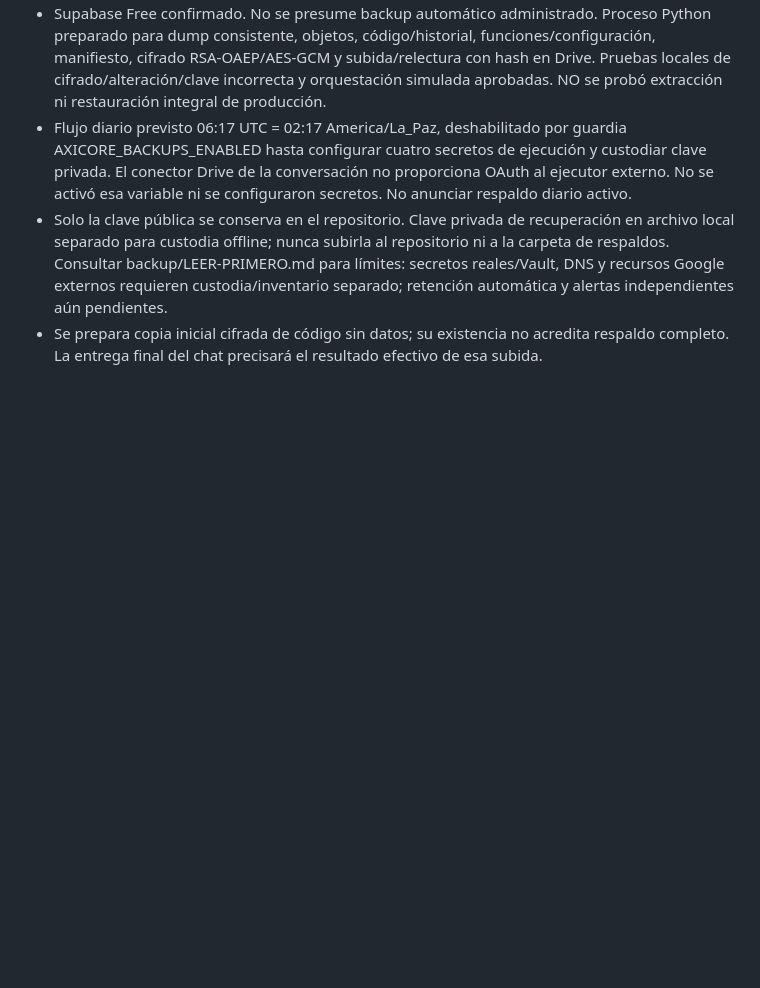
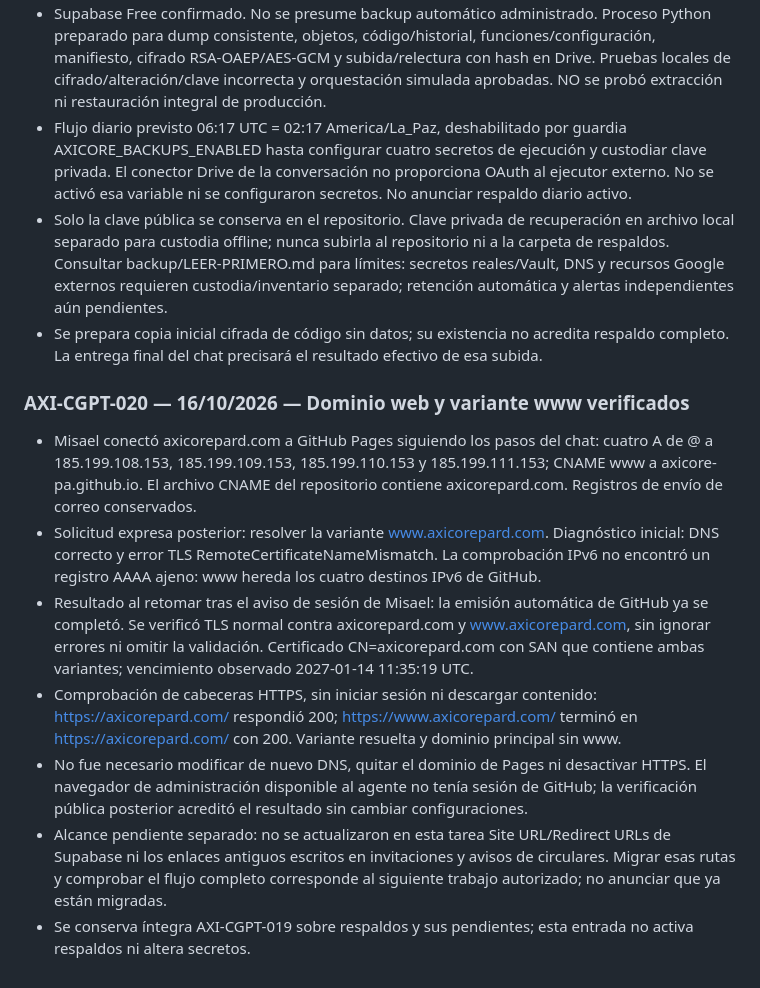
Before and after one commit to Axicore-pa/axicore, a Markdown page: CONTINUIDAD.md, the part around the change. Drawn GitHub-style; blank space fills up the shorter version.

Commit message:
Registra verificación HTTPS y redirección de la variante www

```diff
--- a/CONTINUIDAD.md
+++ b/CONTINUIDAD.md
@@ -494,3 +494,13 @@ Por solicitud expresa de Misael, toda tarea realizada desde ChatGPT/Codex debe d
 - Flujo diario previsto 06:17 UTC = 02:17 America/La_Paz, deshabilitado por guardia AXICORE_BACKUPS_ENABLED hasta configurar cuatro secretos de ejecución y custodiar clave privada. El conector Drive de la conversación no proporciona OAuth al ejecutor externo. No se activó esa variable ni se configuraron secretos. No anunciar respaldo diario activo.
 - Solo la clave pública se conserva en el repositorio. Clave privada de recuperación en archivo local separado para custodia offline; nunca subirla al repositorio ni a la carpeta de respaldos. Consultar backup/LEER-PRIMERO.md para límites: secretos reales/Vault, DNS y recursos Google externos requieren custodia/inventario separado; retención automática y alertas independientes aún pendientes.
 - Se prepara copia inicial cifrada de código sin datos; su existencia no acredita respaldo completo. La entrega final del chat precisará el resultado efectivo de esa subida.
+
+
+### AXI-CGPT-020 — 16/10/2026 — Dominio web y variante www verificados
+- Misael conectó axicorepard.com a GitHub Pages siguiendo los pasos del chat: cuatro A de @ a 185.199.108.153, 185.199.109.153, 185.199.110.153 y 185.199.111.153; CNAME www a axicore-pa.github.io. El archivo CNAME del repositorio contiene axicorepard.com. Registros de envío de correo conservados.
+- Solicitud expresa posterior: resolver la variante www.axicorepard.com. Diagnóstico inicial: DNS correcto y error TLS RemoteCertificateNameMismatch. La comprobación IPv6 no encontró un registro AAAA ajeno: www hereda los cuatro destinos IPv6 de GitHub.
+- Resultado al retomar tras el aviso de sesión de Misael: la emisión automática de GitHub ya se completó. Se verificó TLS normal contra axicorepard.com y www.axicorepard.com, sin ignorar errores ni omitir la validación. Certificado CN=axicorepard.com con SAN que contiene ambas variantes; vencimiento observado 2027-01-14 11:35:19 UTC.
+- Comprobación de cabeceras HTTPS, sin iniciar sesión ni descargar contenido: https://axicorepard.com/ respondió 200; https://www.axicorepard.com/ terminó en https://axicorepard.com/ con 200. Variante resuelta y dominio principal sin www.
+- No fue necesario modificar de nuevo DNS, quitar el dominio de Pages ni desactivar HTTPS. El navegador de administración disponible al agente no tenía sesión de GitHub; la verificación pública posterior acreditó el resultado sin cambiar configuraciones.
+- Alcance pendiente separado: no se actualizaron en esta tarea Site URL/Redirect URLs de Supabase ni los enlaces antiguos escritos en invitaciones y avisos de circulares. Migrar esas rutas y comprobar el flujo completo corresponde al siguiente trabajo autorizado; no anunciar que ya están migradas.
+- Se conserva íntegra AXI-CGPT-019 sobre respaldos y sus pendientes; esta entrada no activa respaldos ni altera secretos.
```
